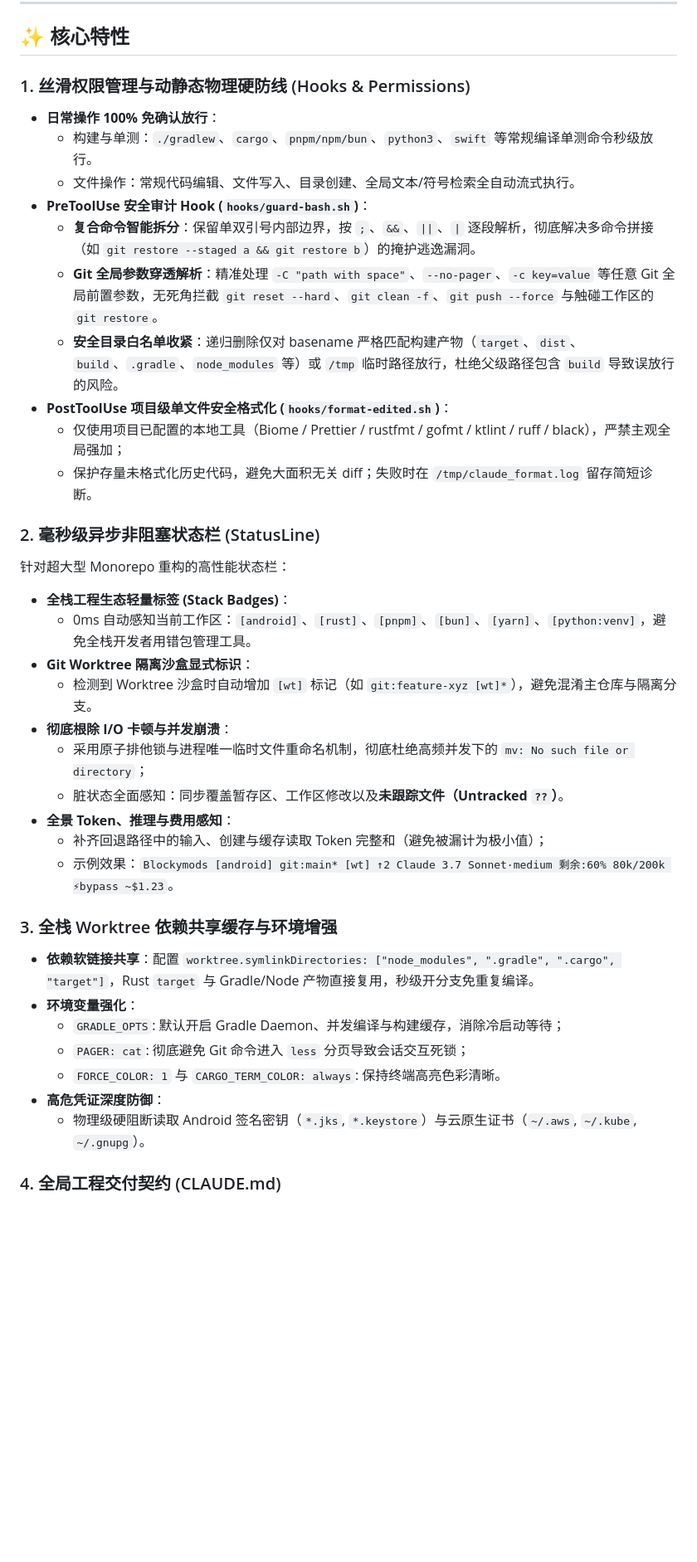
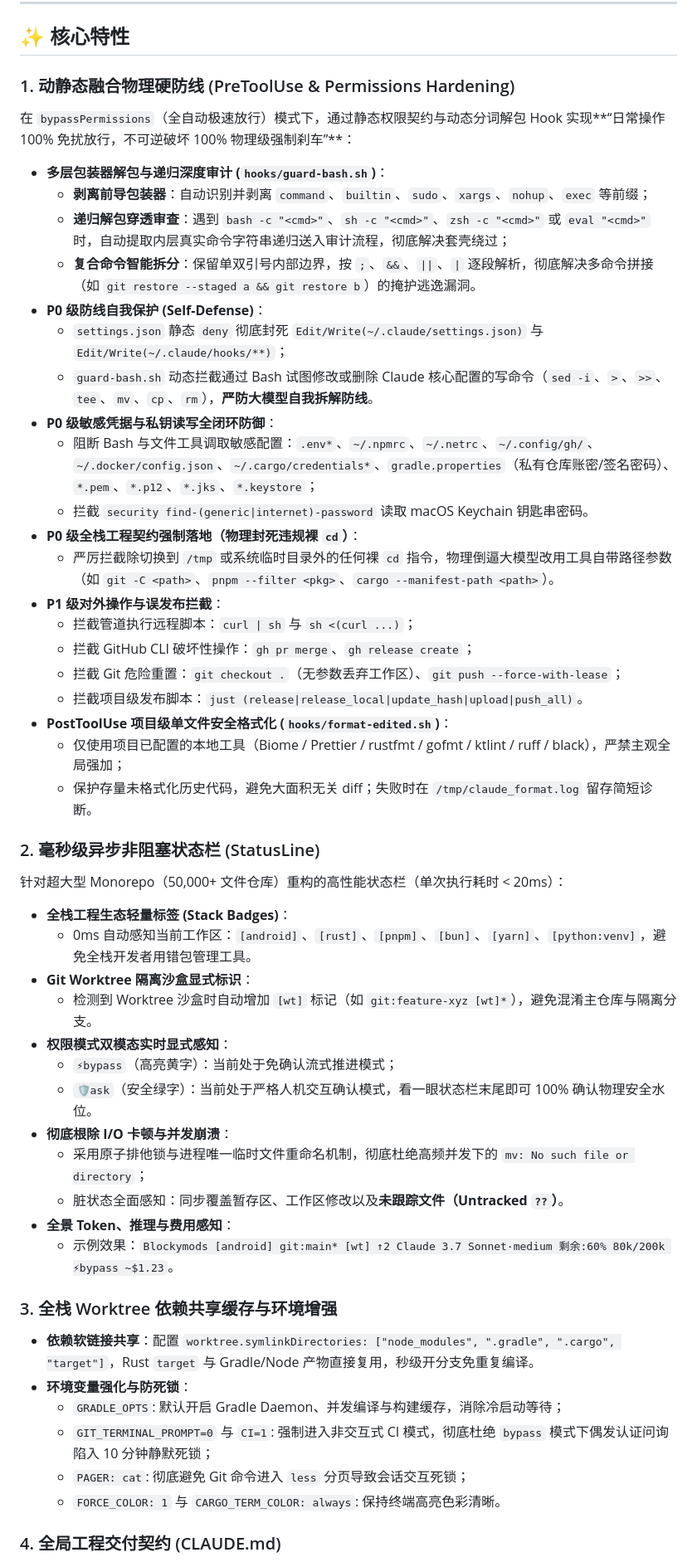
Before and after one commit to Super1Windcloud/fullstack-claude-code-configuration, a Markdown page: README.md, the part around one of its changes. Shown at 83% size. GitHub-like rendering; blank space fills up the shorter version.

Commit message:
docs(readme): 补充动态递归解包防线架构与 22/22 自动化测试实测矩阵

```diff
--- a/README.md
+++ b/README.md
@@ -8,39 +8,52 @@
 
 ## ✨ 核心特性
 
-### 1. 丝滑权限管理与动静态物理硬防线 (Hooks & Permissions)
-* **日常操作 100% 免确认放行**：
-  * 构建与单测：`./gradlew`、`cargo`、`pnpm/npm/bun`、`python3`、`swift` 等常规编译单测命令秒级放行。
-  * 文件操作：常规代码编辑、文件写入、目录创建、全局文本/符号检索全自动流式执行。
-* **PreToolUse 安全审计 Hook (`hooks/guard-bash.sh`)**：
+### 1. 动静态融合物理硬防线 (PreToolUse & Permissions Hardening)
+在 `bypassPermissions`（全自动极速放行）模式下，通过静态权限契约与动态分词解包 Hook 实现**“日常操作 100% 免扰放行，不可逆破坏 100% 物理级强制刹车”**：
+
+* **多层包装器解包与递归深度审计 (`hooks/guard-bash.sh`)**：
+  * **剥离前导包装器**：自动识别并剥离 `command`、`builtin`、`sudo`、`xargs`、`nohup`、`exec` 等前缀；
+  * **递归解包穿透审查**：遇到 `bash -c "<cmd>"`、`sh -c "<cmd>"`、`zsh -c "<cmd>"` 或 `eval "<cmd>"` 时，自动提取内层真实命令字符串递归送入审计流程，彻底解决套壳绕过；
   * **复合命令智能拆分**：保留单双引号内部边界，按 `;`、`&&`、`||`、`|` 逐段解析，彻底解决多命令拼接（如 `git restore --staged a && git restore b`）的掩护逃逸漏洞。
-  * **Git 全局参数穿透解析**：精准处理 `-C "path with space"`、`--no-pager`、`-c key=value` 等任意 Git 全局前置参数，无死角拦截 `git reset --hard`、`git clean -f`、`git push --force` 与触碰工作区的 `git restore`。
-  * **安全目录白名单收紧**：递归删除仅对 basename 严格匹配构建产物（`target`、`dist`、`build`、`.gradle`、`node_modules` 等）或 `/tmp` 临时路径放行，杜绝父级路径包含 `build` 导致误放行的风险。
+* **P0 级防线自我保护 (Self-Defense)**：
+  * `settings.json` 静态 `deny` 彻底封死 `Edit/Write(~/.claude/settings.json)` 与 `Edit/Write(~/.claude/hooks/**)`；
+  * `guard-bash.sh` 动态拦截通过 Bash 试图修改或删除 Claude 核心配置的写命令（`sed -i`、`>`、`>>`、`tee`、`mv`、`cp`、`rm`），**严防大模型自我拆解防线**。
+* **P0 级敏感凭据与私钥读写全闭环防御**：
+  * 阻断 Bash 与文件工具调取敏感配置：`.env*`、`~/.npmrc`、`~/.netrc`、`~/.config/gh/`、`~/.docker/config.json`、`~/.cargo/credentials*`、`gradle.properties`（私有仓库账密/签名密码）、`*.pem`、`*.p12`、`*.jks`、`*.keystore`；
+  * 拦截 `security find-(generic|internet)-password` 读取 macOS Keychain 钥匙串密码。
+* **P0 级全栈工程契约强制落地（物理封死违规裸 `cd`）**：
+  * 严厉拦截除切换到 `/tmp` 或系统临时目录外的任何裸 `cd` 指令，物理倒逼大模型改用工具自带路径参数（如 `git -C <path>`、`pnpm --filter <pkg>`、`cargo --manifest-path <path>`）。
+* **P1 级对外操作与误发布拦截**：
+  * 拦截管道执行远程脚本：`curl | sh` 与 `sh <(curl ...)`；
+  * 拦截 GitHub CLI 破坏性操作：`gh pr merge`、`gh release create`；
+  * 拦截 Git 危险重置：`git checkout .`（无参数丢弃工作区）、`git push --force-with-lease`；
+  * 拦截项目级发布脚本：`just (release|release_local|update_hash|upload|push_all)`。
 * **PostToolUse 项目级单文件安全格式化 (`hooks/format-edited.sh`)**：
   * 仅使用项目已配置的本地工具（Biome / Prettier / rustfmt / gofmt / ktlint / ruff / black），严禁主观全局强加；
   * 保护存量未格式化历史代码，避免大面积无关 diff；失败时在 `/tmp/claude_format.log` 留存简短诊断。
 
 ### 2. 毫秒级异步非阻塞状态栏 (StatusLine)
-针对超大型 Monorepo 重构的高性能状态栏：
+针对超大型 Monorepo（50,000+ 文件仓库）重构的高性能状态栏（单次执行耗时 < 20ms）：
 * **全栈工程生态轻量标签 (Stack Badges)**：
   * 0ms 自动感知当前工作区：`[android]`、`[rust]`、`[pnpm]`、`[bun]`、`[yarn]`、`[python:venv]`，避免全栈开发者用错包管理工具。
 * **Git Worktree 隔离沙盒显式标识**：
   * 检测到 Worktree 沙盒时自动增加 `[wt]` 标记（如 `git:feature-xyz [wt]*`），避免混淆主仓库与隔离分支。
+* **权限模式双模态实时显式感知**：
+  * `⚡bypass`（高亮黄字）：当前处于免确认流式推进模式；
+  * `🛡️ask`（安全绿字）：当前处于严格人机交互确认模式，看一眼状态栏末尾即可 100% 确认物理安全水位。
 * **彻底根除 I/O 卡顿与并发崩溃**：
   * 采用原子排他锁与进程唯一临时文件重命名机制，彻底杜绝高频并发下的 `mv: No such file or directory`；
   * 脏状态全面感知：同步覆盖暂存区、工作区修改以及**未跟踪文件（Untracked `??`）**。
 * **全景 Token、推理与费用感知**：
-  * 补齐回退路径中的输入、创建与缓存读取 Token 完整和（避免被漏计为极小值）；
   * 示例效果：`Blockymods [android] git:main* [wt] ↑2 Claude 3.7 Sonnet·medium 剩余:60% 80k/200k ⚡bypass ~$1.23`。
 
 ### 3. 全栈 Worktree 依赖共享缓存与环境增强
 * **依赖软链接共享**：配置 `worktree.symlinkDirectories: ["node_modules", ".gradle", ".cargo", "target"]`，Rust `target` 与 Gradle/Node 产物直接复用，秒级开分支免重复编译。
-* **环境变量强化**：
+* **环境变量强化与防死锁**：
   * `GRADLE_OPTS`: 默认开启 Gradle Daemon、并发编译与构建缓存，消除冷启动等待；
+  * `GIT_TERMINAL_PROMPT=0` 与 `CI=1`: 强制进入非交互式 CI 模式，彻底杜绝 `bypass` 模式下偶发认证问询陷入 10 分钟静默死锁；
   * `PAGER: cat`: 彻底避免 Git 命令进入 `less` 分页导致会话交互死锁；
   * `FORCE_COLOR: 1` 与 `CARGO_TERM_COLOR: always`: 保持终端高亮色彩清晰。
-* **高危凭证深度防御**：
-  * 物理级硬阻断读取 Android 签名密钥（`*.jks`, `*.keystore`）与云原生证书（`~/.aws`, `~/.kube`, `~/.gnupg`）。
 
 ### 4. 全局工程交付契约 (CLAUDE.md)
 * **严禁裸 `cd`**：强制使用工具自带路径参数（如 `git -C <path>`、`pnpm --filter <pkg>`、`cargo --manifest-path <path>`），保护执行稳定性；
```
Also changed, not shown: other parts of README.md (+37 -6 lines).
